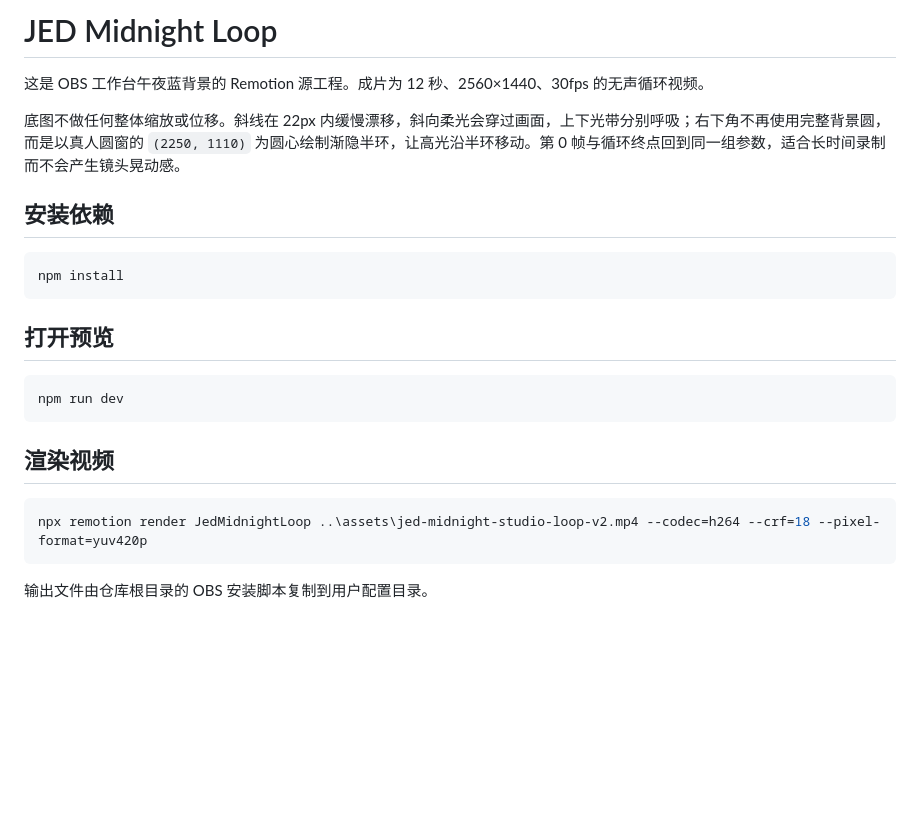
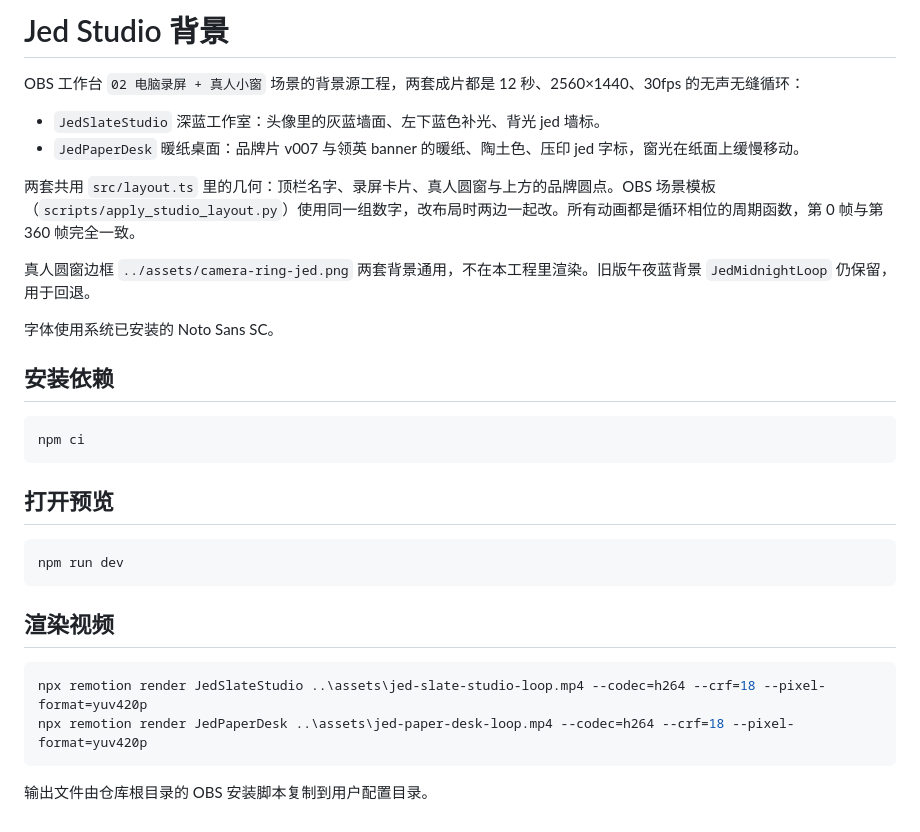
Before and after one commit to jedliuai/OBS-talk-demo-studio, a Markdown page: motion-background/README.md, the part around the change. Drawn GitHub-style; blank space fills up the shorter version.

````diff
--- a/motion-background/README.md
+++ b/motion-background/README.md
@@ -1,13 +1,20 @@
-# JED Midnight Loop
+# Jed Studio 背景
 
-这是 OBS 工作台午夜蓝背景的 Remotion 源工程。成片为 12 秒、2560×1440、30fps 的无声循环视频。
+OBS 工作台 `02 电脑录屏 + 真人小窗` 场景的背景源工程，两套成片都是 12 秒、2560×1440、30fps 的无声无缝循环：
 
-底图不做任何整体缩放或位移。斜线在 22px 内缓慢漂移，斜向柔光会穿过画面，上下光带分别呼吸；右下角不再使用完整背景圆，而是以真人圆窗的 `(2250, 1110)` 为圆心绘制渐隐半环，让高光沿半环移动。第 0 帧与循环终点回到同一组参数，适合长时间录制而不会产生镜头晃动感。
+- `JedSlateStudio` 深蓝工作室：头像里的灰蓝墙面、左下蓝色补光、背光 jed 墙标。
+- `JedPaperDesk` 暖纸桌面：品牌片 v007 与领英 banner 的暖纸、陶土色、压印 jed 字标，窗光在纸面上缓慢移动。
+
+两套共用 `src/layout.ts` 里的几何：顶栏名字、录屏卡片、真人圆窗与上方的品牌圆点。OBS 场景模板（`scripts/apply_studio_layout.py`）使用同一组数字，改布局时两边一起改。所有动画都是循环相位的周期函数，第 0 帧与第 360 帧完全一致。
+
+真人圆窗边框 `../assets/camera-ring-jed.png` 两套背景通用，不在本工程里渲染。旧版午夜蓝背景 `JedMidnightLoop` 仍保留，用于回退。
+
+字体使用系统已安装的 Noto Sans SC。
 
 ## 安装依赖
 
 ```console
-npm install
+npm ci
 ```
 
 ## 打开预览
@@ -19,7 +26,8 @@ npm run dev
 ## 渲染视频
 
 ```console
-npx remotion render JedMidnightLoop ..\assets\jed-midnight-studio-loop-v2.mp4 --codec=h264 --crf=18 --pixel-format=yuv420p
+npx remotion render JedSlateStudio ..\assets\jed-slate-studio-loop.mp4 --codec=h264 --crf=18 --pixel-format=yuv420p
+npx remotion render JedPaperDesk ..\assets\jed-paper-desk-loop.mp4 --codec=h264 --crf=18 --pixel-format=yuv420p
 ```
 
 输出文件由仓库根目录的 OBS 安装脚本复制到用户配置目录。
````
Also changed, not shown: README.md (+8 -6 lines), docs/DECISIONS.md (+16 -6 lines), worklog/2026-10-20-品牌化背景重做与缩放跟随调顺.md (added, +25 -0 lines), assets/camera-ring-jed.png (added), docs/images/jed-studio-backgrounds.png (added), 14 other files.
